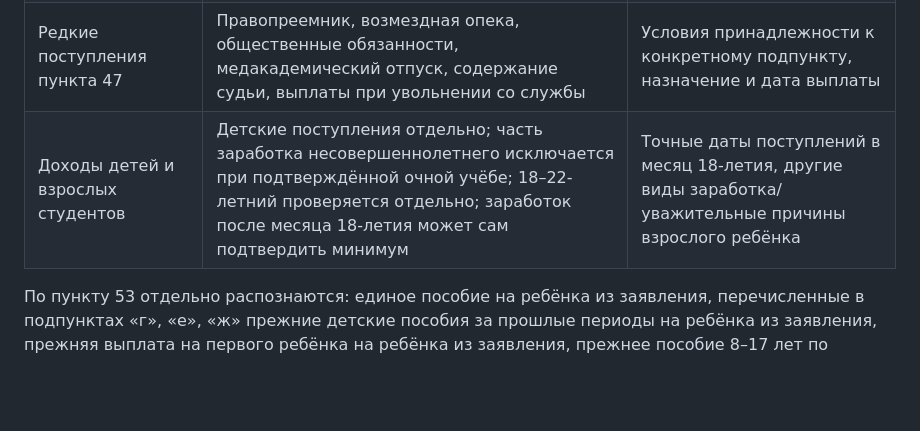
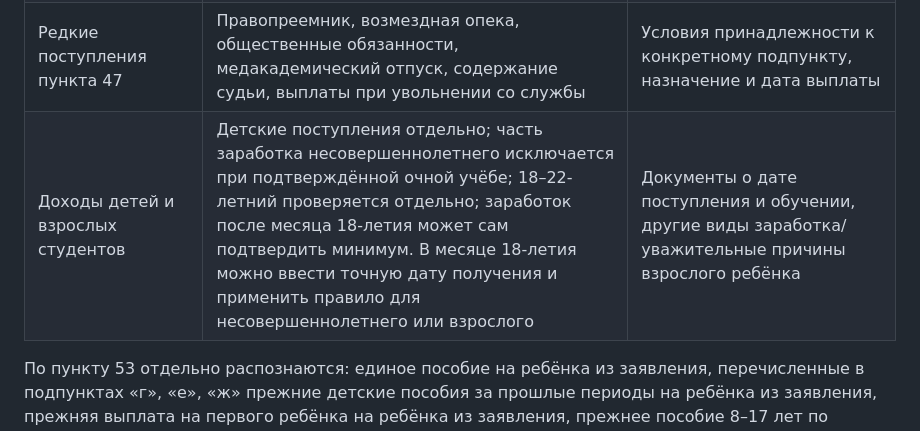
Before and after one commit to anyutochka1-sys/paid-benefit, a Markdown page: INCOME_COVERAGE.md, the part around the change. Drawn GitHub-style; blank space fills up the shorter version.

Commit message:
Use exact receipt date for eighteenth birthday income

```diff
--- a/INCOME_COVERAGE.md
+++ b/INCOME_COVERAGE.md
@@ -9,7 +9,7 @@
 | ИП, самозанятость, аренда, продажа, ценные бумаги, авторские | Налоговый год/месяцы, налоговая база продажи, выручка минус расходы по ценным бумагам; для ИП на УСН «доходы» выбор между выручкой и подтверждённым доходом за вычетом расходов; исключение документально подтверждённой целевой поддержки, уже включённой в сумму ИП, без повторного вычета оплаченных из неё расходов | Иные налоговые режимы ИП, КФХ и частная практика, дивиденды и операции разного вида, документы о налоговой базе |
 | Вклады, выигрыши, доходы из-за рубежа | Проценты за налоговый год и порог, месяц выигрыша, зарубежный заработок и другой зарубежный доход; RUB без пересчёта или введённый курс ЦБ на требуемую дату для валюты; весь доход из-за рубежа относится к порогу 8 МРОТ по п. 31(л), 47(р) | Автоматическая сверка курса ЦБ, все счета и сложные виды валютного дохода |
 | Редкие поступления пункта 47 | Правопреемник, возмездная опека, общественные обязанности, медакадемический отпуск, содержание судьи, выплаты при увольнении со службы | Условия принадлежности к конкретному подпункту, назначение и дата выплаты |
-| Доходы детей и взрослых студентов | Детские поступления отдельно; часть заработка несовершеннолетнего исключается при подтверждённой очной учёбе; 18–22-летний проверяется отдельно; заработок после месяца 18-летия может сам подтвердить минимум | Точные даты поступлений в месяц 18-летия, другие виды заработка/уважительные причины взрослого ребёнка |
+| Доходы детей и взрослых студентов | Детские поступления отдельно; часть заработка несовершеннолетнего исключается при подтверждённой очной учёбе; 18–22-летний проверяется отдельно; заработок после месяца 18-летия может сам подтвердить минимум. В месяце 18-летия можно ввести точную дату получения и применить правило для несовершеннолетнего или взрослого | Документы о дате поступления и обучении, другие виды заработка/уважительные причины взрослого ребёнка |
 
 По пункту 53 отдельно распознаются: единое пособие на ребёнка из заявления, перечисленные в подпунктах «г», «е», «ж» прежние детские пособия за прошлые периоды на ребёнка из заявления, прежняя выплата на первого ребёнка на ребёнка из заявления, прежнее пособие 8–17 лет по редакции до 01.05.2022, выплата на ребёнка вне состава семьи по указанным причинам или достигшего 18 лет (при возможном региональном исключении до 23 лет расчёт требует отдельного ответа), доплата единого пособия беременной за прошлые периоды, проценты номинального счёта подопечного, ежемесячная выплата из маткапитала до 3 лет, подтверждённые направления федерального капитала на адаптацию ребёнка с инвалидностью или строительство/реконструкцию жилья и средства регионального маткапитала, социальный контракт, возврат НДФЛ по вычету, пособие на погребение, помощь при ЧС/теракте и на лечение ребёнка, подтверждённая необлагаемая часть помощи работодателя при рождении, выплаты по уходу родителю ребёнка-инвалида, награды «Мать-героиня»/«Родительская слава», компенсация средств реабилитации, домашнего питания ребёнка с ОВЗ и целевые средства на ремонт дома семьи погибшего кормильца. Для страхового возмещения вреда, реабилитации по решению МСЭ и целевой господдержки на покупку жилья, транспорта или техники добавлены отдельные условия; если назначение и расходование не подтверждены, результат неизвестен.
 
```
